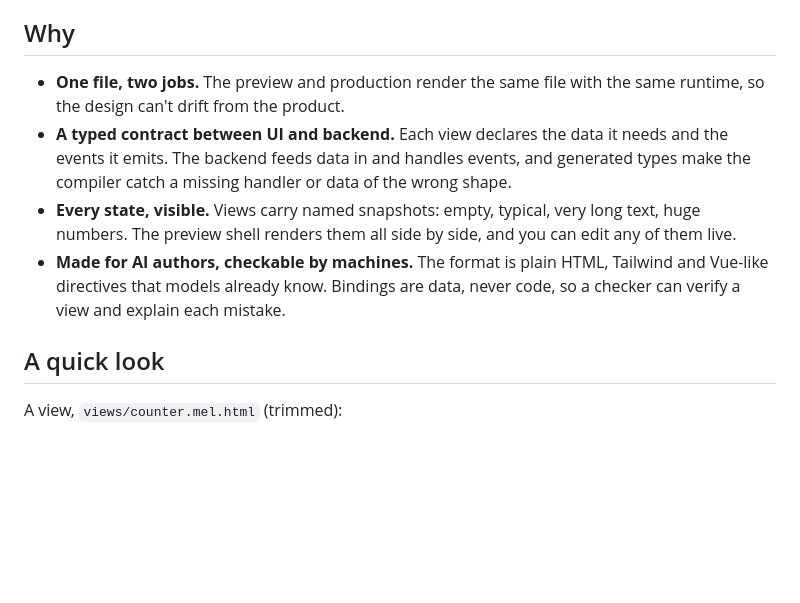
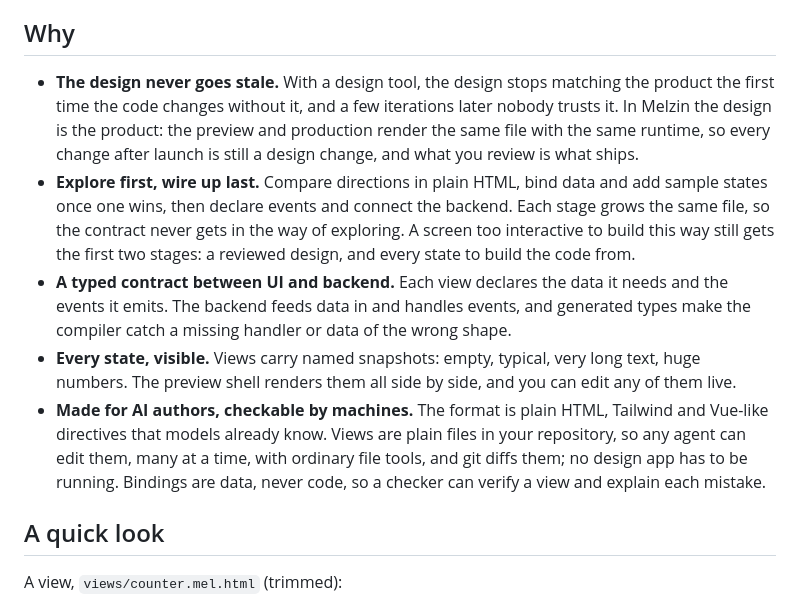
Before and after one commit to luizcarlos1405/melzin, a Markdown page: README.md, the part around the change. Rendered like a GitHub page; blank space fills up the shorter version.

```diff
--- a/README.md
+++ b/README.md
@@ -23,16 +23,23 @@ every state and the front end you ship. Nothing gets handed off or translated be
 
 ## Why
 
-- **One file, two jobs.** The preview and production render the same file with the same runtime, so the
-  design can't drift from the product.
+- **The design never goes stale.** With a design tool, the design stops matching the product the first
+  time the code changes without it, and a few iterations later nobody trusts it. In Melzin the design is
+  the product: the preview and production render the same file with the same runtime, so every change
+  after launch is still a design change, and what you review is what ships.
+- **Explore first, wire up last.** Compare directions in plain HTML, bind data and add sample states once
+  one wins, then declare events and connect the backend. Each stage grows the same file, so the contract
+  never gets in the way of exploring. A screen too interactive to build this way still gets the first
+  two stages: a reviewed design, and every state to build the code from.
 - **A typed contract between UI and backend.** Each view declares the data it needs and the events it
   emits. The backend feeds data in and handles events, and generated types make the compiler catch a
   missing handler or data of the wrong shape.
 - **Every state, visible.** Views carry named snapshots: empty, typical, very long text, huge numbers. The
   preview shell renders them all side by side, and you can edit any of them live.
 - **Made for AI authors, checkable by machines.** The format is plain HTML, Tailwind and Vue-like
-  directives that models already know. Bindings are data, never code, so a checker can verify a view and
-  explain each mistake.
+  directives that models already know. Views are plain files in your repository, so any agent can edit
+  them, many at a time, with ordinary file tools, and git diffs them; no design app has to be running.
+  Bindings are data, never code, so a checker can verify a view and explain each mistake.
 
 ## A quick look
 
```
Also changed, not shown: SPEC.md (+11 -0 lines).
